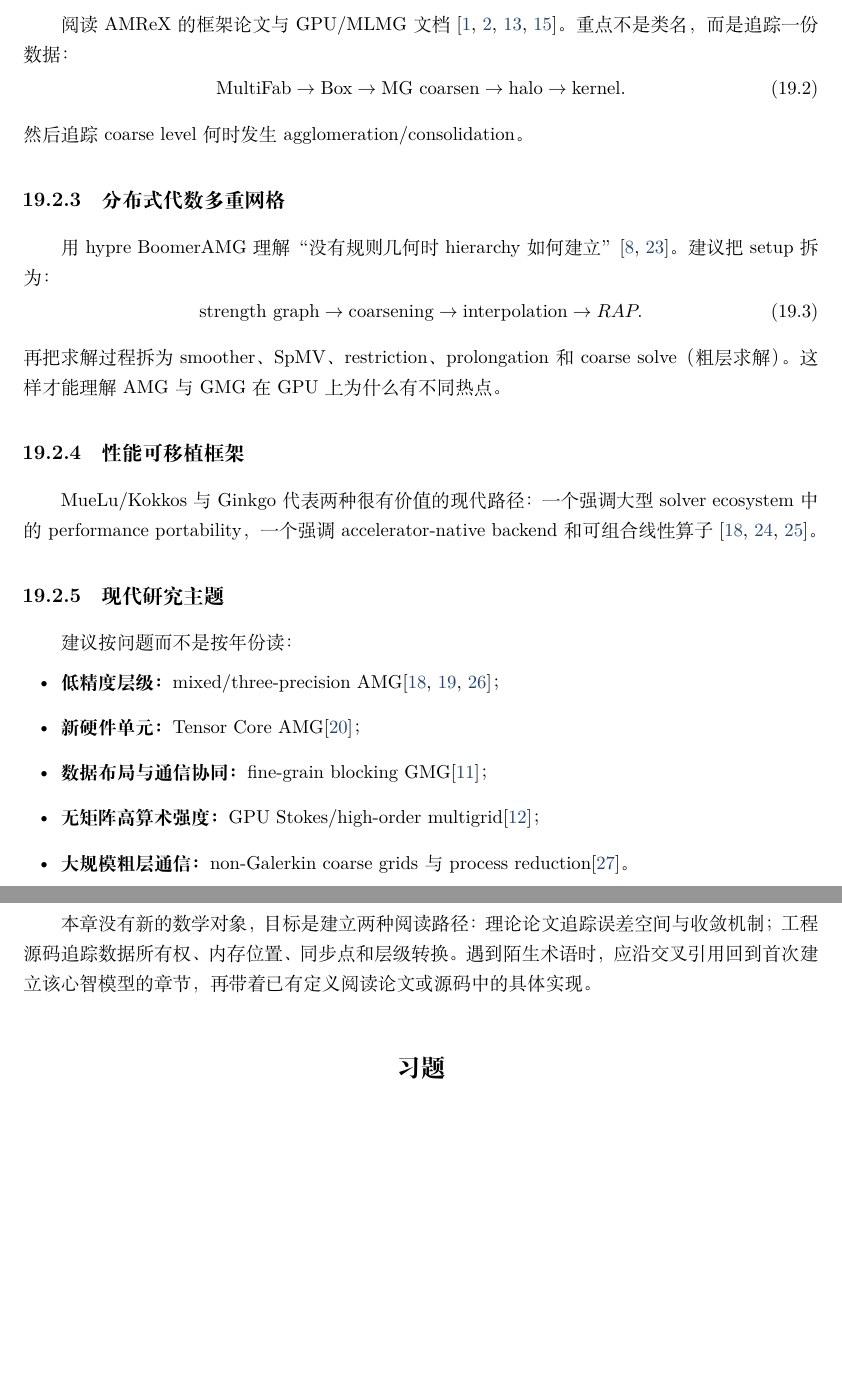
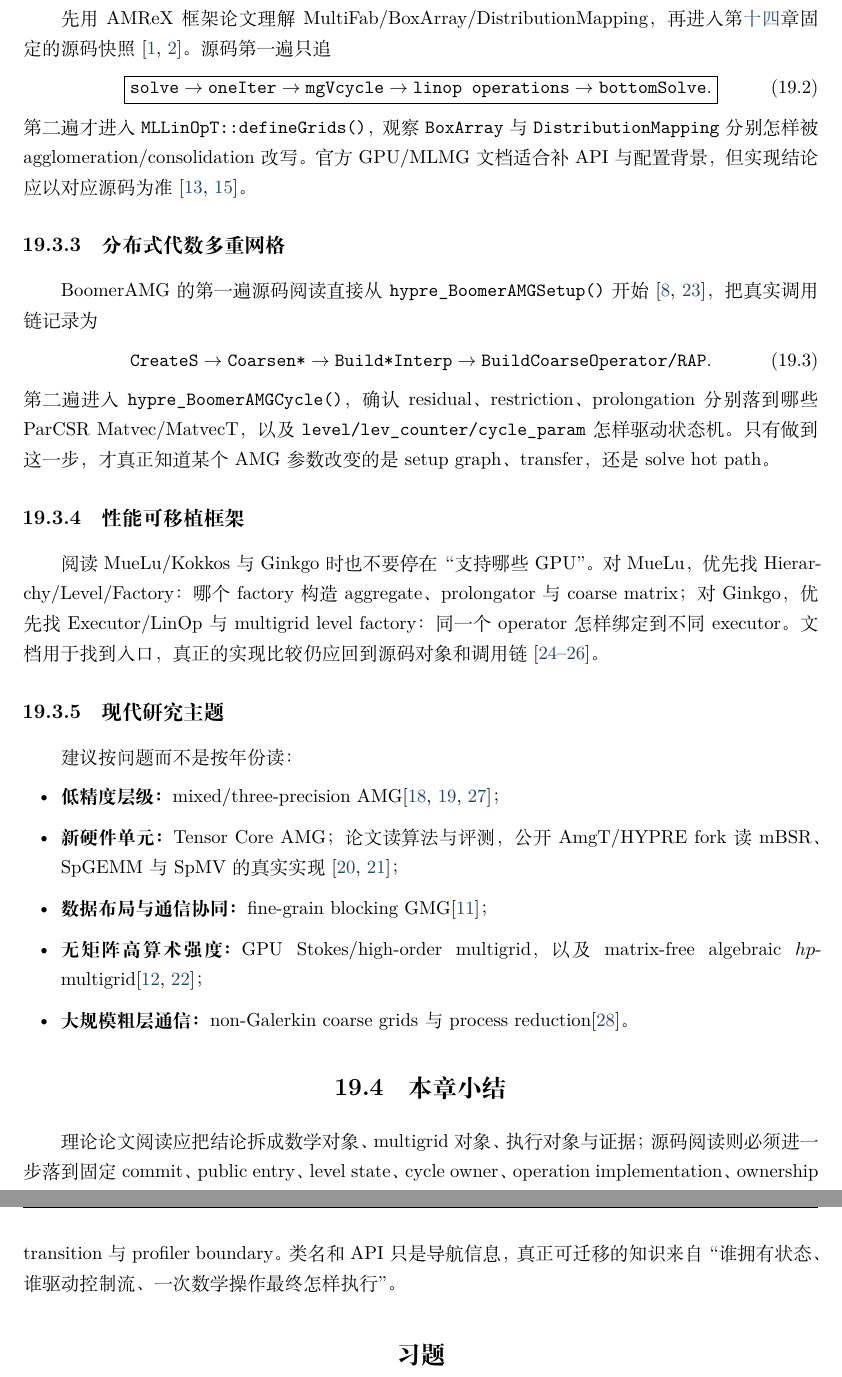
Before and after one commit to physligl/MLMG, a LaTeX thesis (main.tex, which reads chapters/ch19_reading_roadmap.tex): two parts of pages 258 and 259 of 272 before the commit and two parts of pages 259 and 260 of 273 after it, joined at a grey line, cut at the place of the change, the shorter picture padded with empty space. Compiled offline with XeLaTeX.

Commit message:
把源码阅读方法落实到真实调用链

```diff
--- a/chapters/ch19_reading_roadmap.tex
+++ b/chapters/ch19_reading_roadmap.tex
@@ -32,37 +63,53 @@
 
 \subsection{块结构几何多重网格}
 
-阅读 AMReX 的框架论文与 GPU/MLMG 文档\cite{zhang2019amrex,zhang2021amrex,amrexGPUdocs2026,amrexMLMGdocs2026}。重点不是类名，而是追踪一份数据：
+先用 AMReX 框架论文理解 MultiFab/BoxArray/DistributionMapping，再进入\chapref{ch:software}固定的源码快照\cite{zhang2019amrex,zhang2021amrex}。源码第一遍只追
 \begin{equation}
-\text{MultiFab}\rightarrow\text{Box}\rightarrow\text{MG coarsen}\rightarrow\text{halo}\rightarrow\text{kernel}.
+\boxed{
+\texttt{solve}
+\rightarrow
+\texttt{oneIter}
+\rightarrow
+\texttt{mgVcycle}
+\rightarrow
+\texttt{linop operations}
+\rightarrow
+\texttt{bottomSolve}.
+}
 \end{equation}
-然后追踪 coarse level 何时发生 agglomeration/consolidation。
+第二遍才进入 \texttt{MLLinOpT::defineGrids()}，观察 \texttt{BoxArray} 与 \texttt{DistributionMapping} 分别怎样被 agglomeration/consolidation 改写。官方 GPU/MLMG 文档适合补 API 与配置背景，但实现结论应以对应源码为准\cite{amrexGPUdocs2026,amrexMLMGdocs2026}。
 
 \subsection{分布式代数多重网格}
 
-用 hypre BoomerAMG 理解“没有规则几何时 hierarchy 如何建立”\cite{falgout2002hypre,hypreBoomer2026}。建议把 setup 拆为：
+BoomerAMG 的第一遍源码阅读直接从 \texttt{hypre\_BoomerAMGSetup()} 开始\cite{falgout2002hypre,hypreBoomer2026}，把真实调用链记录为
 \begin{equation}
-\text{strength graph}\rightarrow\text{coarsening}\rightarrow\text{interpolation}\rightarrow RAP.
+\texttt{CreateS}
+\rightarrow
+\texttt{Coarsen*}
+\rightarrow
+\texttt{Build*Interp}
+\rightarrow
+\texttt{BuildCoarseOperator/RAP}.
 \end{equation}
-再把求解过程拆为 smoother、SpMV、restriction、prolongation 和 coarse solve（粗层求解）。这样才能理解 AMG 与 GMG 在 GPU 上为什么有不同热点。
+第二遍进入 \texttt{hypre\_BoomerAMGCycle()}，确认 residual、restriction、prolongation 分别落到哪些 ParCSR Matvec/MatvecT，以及 \texttt{level/lev\_counter/cycle\_param} 怎样驱动状态机。只有做到这一步，才真正知道某个 AMG 参数改变的是 setup graph、transfer，还是 solve hot path。
 
 \subsection{性能可移植框架}
 
-MueLu/Kokkos 与 Ginkgo 代表两种很有价值的现代路径：一个强调大型 solver ecosystem 中的 performance portability，一个强调 accelerator-native backend 和可组合线性算子\cite{edwards2014kokkos,mueluDocs2026,tsai2023three}。
+阅读 MueLu/Kokkos 与 Ginkgo 时也不要停在“支持哪些 GPU”。对 MueLu，优先找 Hierarchy/Level/Factory：哪个 factory 构造 aggregate、prolongator 与 coarse matrix；对 Ginkgo，优先找 Executor/LinOp 与 multigrid level factory：同一个 operator 怎样绑定到不同 executor。文档用于找到入口，真正的实现比较仍应回到源码对象和调用链\cite{edwards2014kokkos,mueluDocs2026,ginkgo2022}。
 
 \subsection{现代研究主题}
 
 建议按问题而不是按年份读：
 \begin{itemize}
 \item \textbf{低精度层级：}mixed/three-precision AMG\cite{tsai2023mixed,tsai2023three,zong2024fp16}；
-\item \textbf{新硬件单元：}Tensor Core AMG\cite{lu2024amgt}；
+\item \textbf{新硬件单元：}Tensor Core AMG；论文读算法与评测，公开 AmgT/HYPRE fork 读 mBSR、SpGEMM 与 SpMV 的真实实现\cite{lu2024amgt,amgtRepo2026}；
 \item \textbf{数据布局与通信协同：}fine-grain blocking GMG\cite{antepara2024brick}；
-\item \textbf{无矩阵高算术强度：}GPU Stokes/high-order multigrid\cite{stokesgpu2025}；
+\item \textbf{无矩阵高算术强度：}GPU Stokes/high-order multigrid，以及 matrix-free algebraic $hp$-multigrid\cite{stokesgpu2025,ohm2026hpmg}；
 \item \textbf{大规模粗层通信：}non-Galerkin coarse grids 与 process reduction\cite{falgout2014nongalerkin}。
 \end{itemize}
 
 \section{本章小结}
-本章没有新的数学对象，目标是建立两种阅读路径：理论论文追踪误差空间与收敛机制；工程源码追踪数据所有权、内存位置、同步点和层级转换。遇到陌生术语时，应沿交叉引用回到首次建立该心智模型的章节，再带着已有定义阅读论文或源码中的具体实现。
+理论论文阅读应把结论拆成数学对象、multigrid 对象、执行对象与证据；源码阅读则必须进一步落到固定 commit、public entry、level state、cycle owner、operation implementation、ownership transition 与 profiler boundary。类名和 API 只是导航信息，真正可迁移的知识来自“谁拥有状态、谁驱动控制流、一次数学操作最终怎样执行”。
 
 \section*{习题}
 
```
Also changed, not shown: chapters/ch19_reading_roadmap.tex (35 more changed lines).
